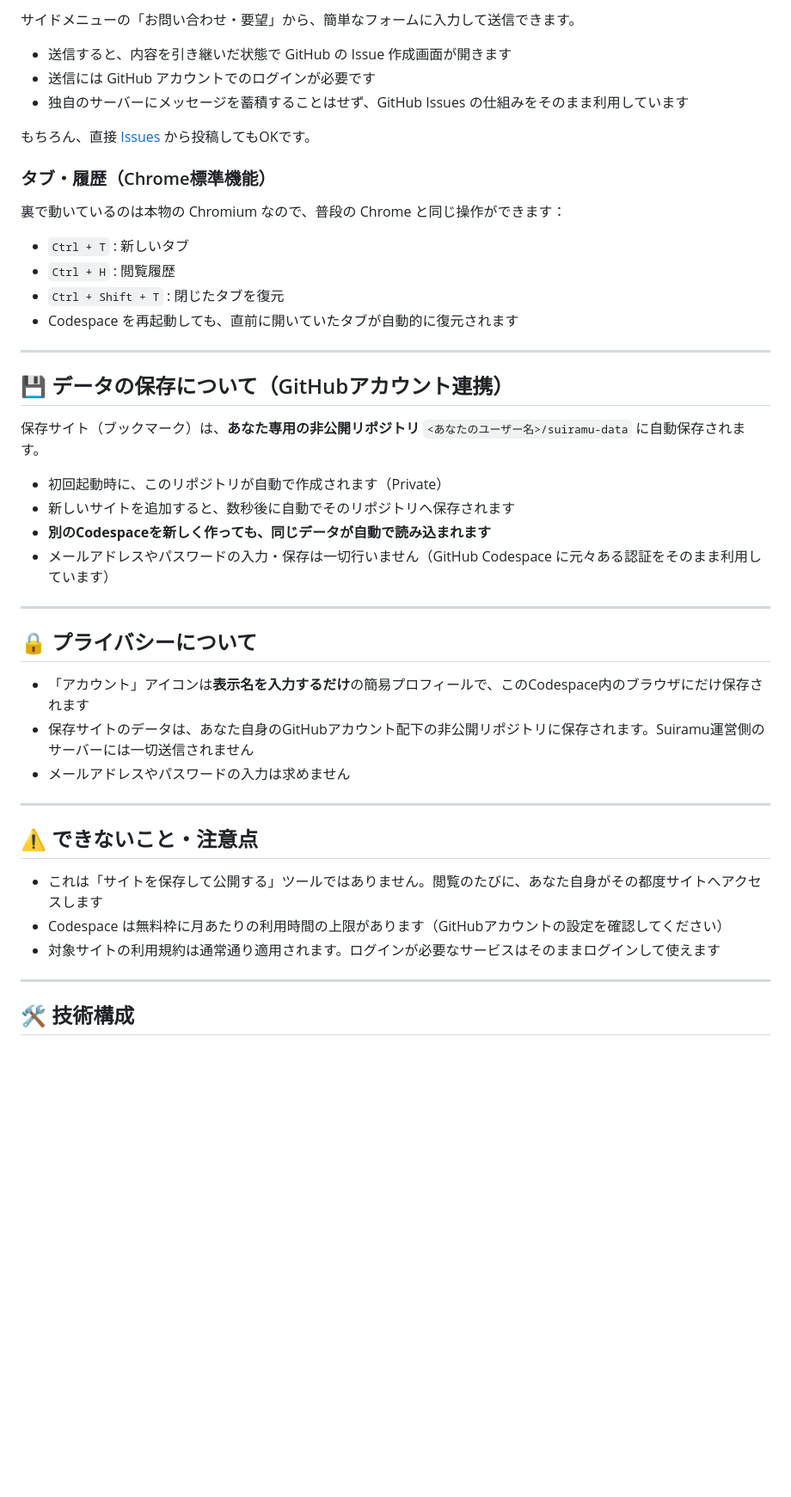
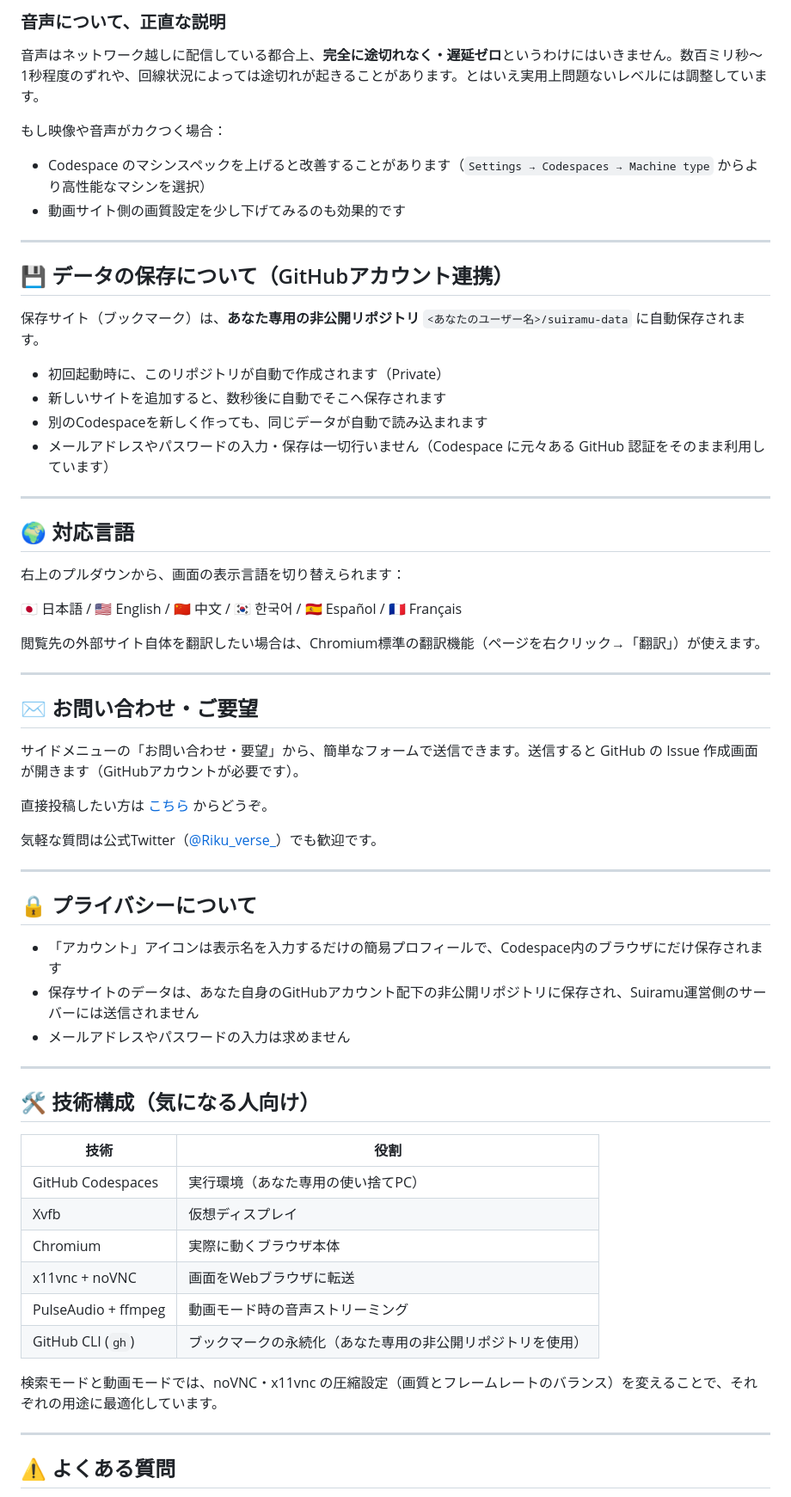
Before and after one commit to godrenkon/suiramu-search, a Markdown page: README.md, the part around one of its changes. Shown at 86% size. GitHub-like rendering; blank space fills up the shorter version.

```diff
--- a/README.md
+++ b/README.md
@@ -69,20 +87,11 @@ npm start
 
-サイドメニューの「お問い合わせ・要望」から、簡単なフォームに入力して送信できます。
+### 音声について、正直な説明
 
-- 送信すると、内容を引き継いだ状態で GitHub の Issue 作成画面が開きます
-- 送信には GitHub アカウントでのログインが必要です
-- 独自のサーバーにメッセージを蓄積することはせず、GitHub Issues の仕組みをそのまま利用しています
+音声はネットワーク越しに配信している都合上、**完全に途切れなく・遅延ゼロ**というわけにはいきません。数百ミリ秒〜1秒程度のずれや、回線状況によっては途切れが起きることがあります。とはいえ実用上問題ないレベルには調整しています。
 
-もちろん、直接 [Issues](https://github.com/godrenkon/page/issues/new/choose) から投稿してもOKです。
-
-### タブ・履歴（Chrome標準機能）
-
-裏で動いているのは本物の Chromium なので、普段の Chrome と同じ操作ができます：
-
-- `Ctrl + T` : 新しいタブ
-- `Ctrl + H` : 閲覧履歴
-- `Ctrl + Shift + T` : 閉じたタブを復元
-- Codespace を再起動しても、直前に開いていたタブが自動的に復元されます
+もし映像や音声がカクつく場合：
+- Codespace のマシンスペックを上げると改善することがあります（`Settings → Codespaces → Machine type` からより高性能なマシンを選択）
+- 動画サイト側の画質設定を少し下げてみるのも効果的です
 
 ---
 
@@ -91,27 +100,54 @@ npm start
 保存サイト（ブックマーク）は、**あなた専用の非公開リポジトリ** `<あなたのユーザー名>/suiramu-data` に自動保存されます。
 
 - 初回起動時に、このリポジトリが自動で作成されます（Private）
-- 新しいサイトを追加すると、数秒後に自動でそのリポジトリへ保存されます
-- **別のCodespaceを新しく作っても、同じデータが自動で読み込まれます**
-- メールアドレスやパスワードの入力・保存は一切行いません（GitHub Codespace に元々ある認証をそのまま利用しています）
+- 新しいサイトを追加すると、数秒後に自動でそこへ保存されます
+- 別のCodespaceを新しく作っても、同じデータが自動で読み込まれます
+- メールアドレスやパスワードの入力・保存は一切行いません（Codespace に元々ある GitHub 認証をそのまま利用しています）
+
+---
+
+## 🌍 対応言語
+
+右上のプルダウンから、画面の表示言語を切り替えられます：
+
+🇯🇵 日本語 / 🇺🇸 English / 🇨🇳 中文 / 🇰🇷 한국어 / 🇪🇸 Español / 🇫🇷 Français
+
+閲覧先の外部サイト自体を翻訳したい場合は、Chromium標準の翻訳機能（ページを右クリック→「翻訳」）が使えます。
+
+---
+
+## ✉️ お問い合わせ・ご要望
+
+サイドメニューの「お問い合わせ・要望」から、簡単なフォームで送信できます。送信すると GitHub の Issue 作成画面が開きます（GitHubアカウントが必要です）。
+
+直接投稿したい方は [こちら](https://github.com/godrenkon/page/issues/new/choose) からどうぞ。
+
+気軽な質問は公式Twitter（[@Riku_verse_](https://x.com/Riku_verse_)）でも歓迎です。
 
 ---
 
 ## 🔒 プライバシーについて
 
-- 「アカウント」アイコンは**表示名を入力するだけ**の簡易プロフィールで、このCodespace内のブラウザにだけ保存されます
-- 保存サイトのデータは、あなた自身のGitHubアカウント配下の非公開リポジトリに保存されます。Suiramu運営側のサーバーには一切送信されません
+- 「アカウント」アイコンは表示名を入力するだけの簡易プロフィールで、Codespace内のブラウザにだけ保存されます
+- 保存サイトのデータは、あなた自身のGitHubアカウント配下の非公開リポジトリに保存され、Suiramu運営側のサーバーには送信されません
 - メールアドレスやパスワードの入力は求めません
 
 ---
 
-## ⚠️ できないこと・注意点
+## 🛠️ 技術構成（気になる人向け）
 
-- これは「サイトを保存して公開する」ツールではありません。閲覧のたびに、あなた自身がその都度サイトへアクセスします
-- Codespace は無料枠に月あたりの利用時間の上限があります（GitHubアカウントの設定を確認してください）
-- 対象サイトの利用規約は通常通り適用されます。ログインが必要なサービスはそのままログインして使えます
+| 技術 | 役割 |
+|---|---|
+| GitHub Codespaces | 実行環境（あなた専用の使い捨てPC） |
+| Xvfb | 仮想ディスプレイ |
+| Chromium | 実際に動くブラウザ本体 |
+| x11vnc + noVNC | 画面をWebブラウザに転送 |
+| PulseAudio + ffmpeg | 動画モード時の音声ストリーミング |
+| GitHub CLI (`gh`) | ブックマークの永続化（あなた専用の非公開リポジトリを使用） |
+
+検索モードと動画モードでは、noVNC・x11vnc の圧縮設定（画質とフレームレートのバランス）を変えることで、それぞれの用途に最適化しています。
 
 ---
 
-## 🛠️ 技術構成
+## ⚠️ よくある質問
 
```
Also changed, not shown: other parts of README.md (+61 -42 lines).
